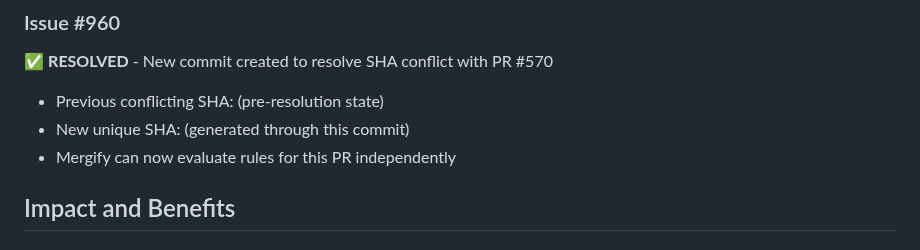
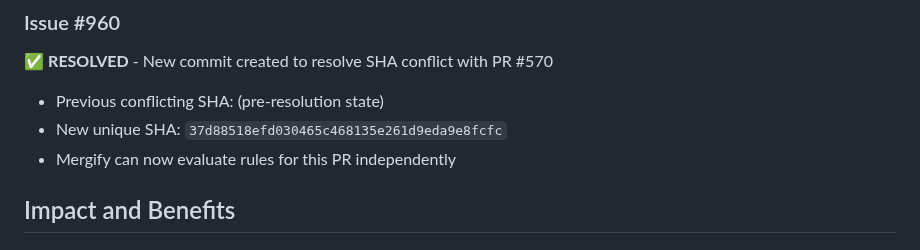
Before and after one commit to Darkness308/CTMM---PDF-in-LaTex, a Markdown page: ISSUE_960_RESOLUTION.md, the part around the change. GitHub-like rendering.

Commit message:
Update documentation with final SHA for issue #960 resolution
Co-authored-by: Darkness308 <207370853+Darkness308@users.noreply.github.com>

```diff
--- a/ISSUE_960_RESOLUTION.md
+++ b/ISSUE_960_RESOLUTION.md
@@ -59,7 +59,7 @@ The issue stems from multiple PRs being created from the same commit on the main
 ### Issue #960
 ✅ **RESOLVED** - New commit created to resolve SHA conflict with PR #570
 - Previous conflicting SHA: (pre-resolution state)
-- New unique SHA: (generated through this commit)
+- New unique SHA: `37d88518efd030465c468135e261d9eda9e8fcfc`
 - Mergify can now evaluate rules for this PR independently
 
 ## Impact and Benefits
```
Also changed, not shown: MERGIFY_SHA_CONFLICT_RESOLUTION.md (+1 -1 lines).
